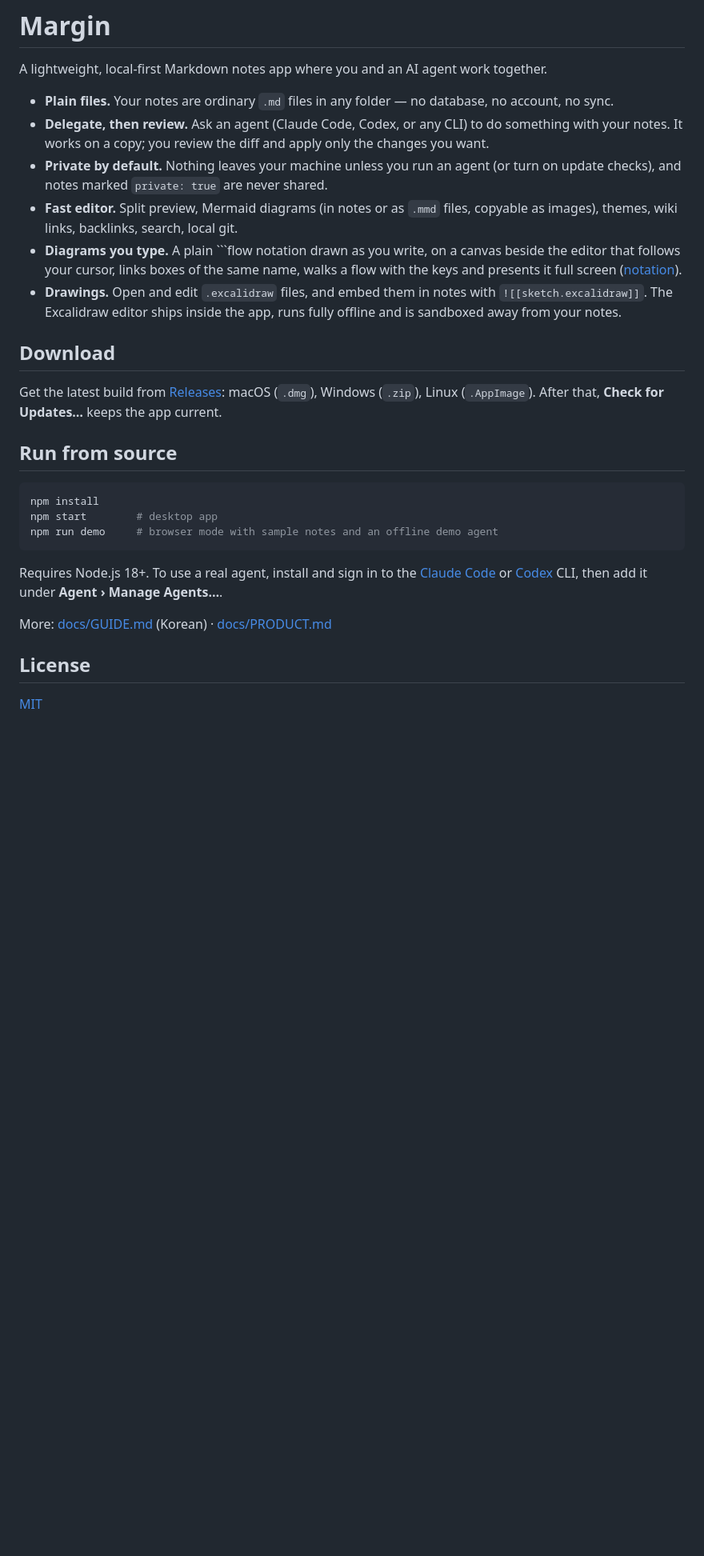
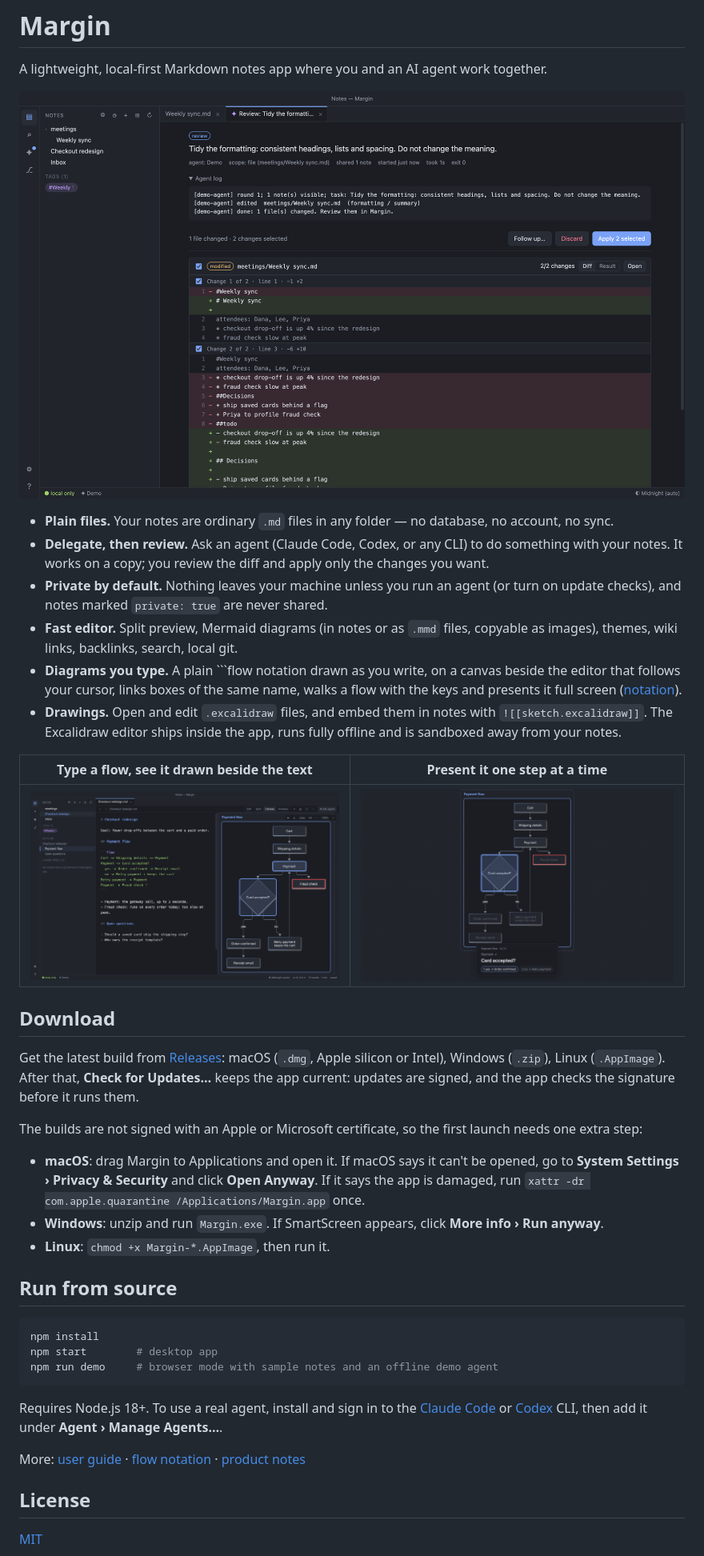
Before and after one commit to kpiljoong/margin, a Markdown page: README.md, the part around the change. Shown at 80% size. GitHub-like rendering; pictures changed too: docs/images/canvas.png (added), docs/images/present.png (added), docs/images/review.png (added); blank space fills up the shorter version.

Commit message:
README: screenshots and first-launch steps for the unsigned builds

````diff
--- a/README.md
+++ b/README.md
@@ -1,6 +1,8 @@
 # Margin
 
 A lightweight, local-first Markdown notes app where you and an AI agent work together.
+
+![An agent tidied a meeting note; each change can be picked before it is applied](docs/images/review.png)
 
 - **Plain files.** Your notes are ordinary `.md` files in any folder — no database, no account, no sync.
 - **Delegate, then review.** Ask an agent (Claude Code, Codex, or any CLI) to do something with your notes. It works on a copy; you review the diff and apply only the changes you want.
@@ -9,9 +11,19 @@ A lightweight, local-first Markdown notes app where you and an AI agent work tog
 - **Diagrams you type.** A plain ```flow notation drawn as you write, on a canvas beside the editor that follows your cursor, links boxes of the same name, walks a flow with the keys and presents it full screen ([notation](docs/FLOW.md)).
 - **Drawings.** Open and edit `.excalidraw` files, and embed them in notes with `![[sketch.excalidraw]]`. The Excalidraw editor ships inside the app, runs fully offline and is sandboxed away from your notes.
 
+| Type a flow, see it drawn beside the text | Present it one step at a time |
+| --- | --- |
+| ![A flow block in a note and its picture on the canvas](docs/images/canvas.png) | ![Presenting a flow: the step, where it came from and the branches](docs/images/present.png) |
+
 ## Download
 
-Get the latest build from [Releases](../../releases): macOS (`.dmg`), Windows (`.zip`), Linux (`.AppImage`). After that, **Check for Updates…** keeps the app current.
+Get the latest build from [Releases](../../releases): macOS (`.dmg`, Apple silicon or Intel), Windows (`.zip`), Linux (`.AppImage`). After that, **Check for Updates…** keeps the app current: updates are signed, and the app checks the signature before it runs them.
+
+The builds are not signed with an Apple or Microsoft certificate, so the first launch needs one extra step:
+
+- **macOS**: drag Margin to Applications and open it. If macOS says it can't be opened, go to **System Settings › Privacy & Security** and click **Open Anyway**. If it says the app is damaged, run `xattr -dr com.apple.quarantine /Applications/Margin.app` once.
+- **Windows**: unzip and run `Margin.exe`. If SmartScreen appears, click **More info › Run anyway**.
+- **Linux**: `chmod +x Margin-*.AppImage`, then run it.
 
 ## Run from source
 
@@ -23,7 +35,7 @@ npm run demo     # browser mode with sample notes and an offline demo agent
 
 Requires Node.js 18+. To use a real agent, install and sign in to the [Claude Code](https://docs.anthropic.com/en/docs/claude-code) or [Codex](https://github.com/openai/codex) CLI, then add it under **Agent › Manage Agents…**.
 
-More: [docs/GUIDE.md](docs/GUIDE.md) (Korean) · [docs/PRODUCT.md](docs/PRODUCT.md)
+More: [user guide](docs/GUIDE.md) · [flow notation](docs/FLOW.md) · [product notes](docs/PRODUCT.md)
 
 ## License
 
````
